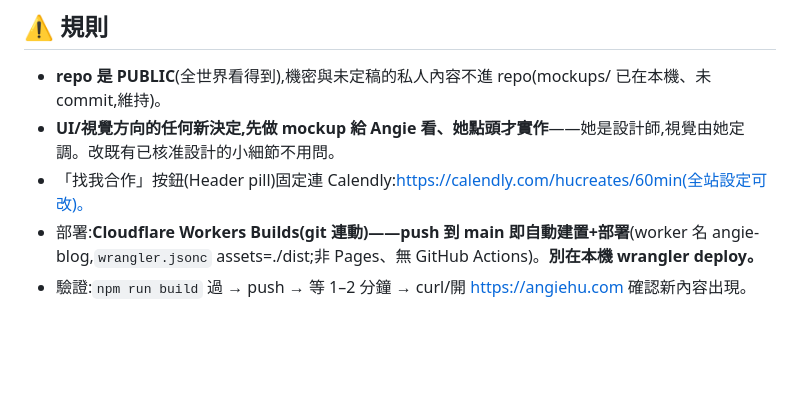
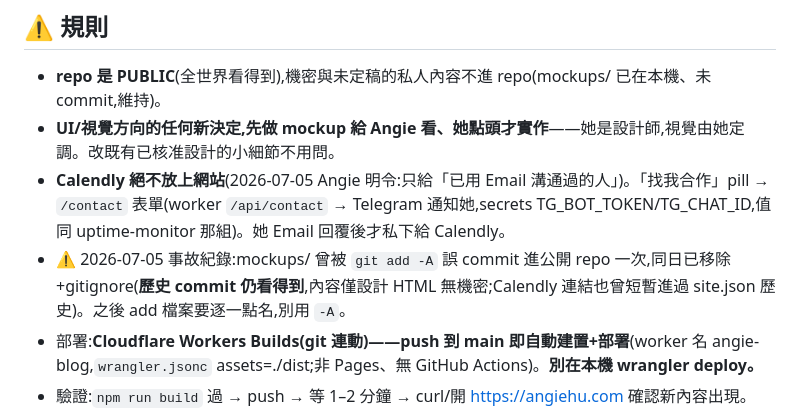
Before and after one commit to angiehu0428/angie-blog, a Markdown page: CLAUDE.md, the part around the change. Drawn GitHub-style; blank space fills up the shorter version.

Commit message:
交接檔:Calendly 不上站規則+contact 表單架構+誤commit事故記錄

```diff
--- a/CLAUDE.md
+++ b/CLAUDE.md
@@ -18,7 +18,8 @@ Angie 的個人網站(Astro 靜態站,網域 angiehu.com)。**這份是專案交
 ## ⚠️ 規則
 - **repo 是 PUBLIC**(全世界看得到),機密與未定稿的私人內容不進 repo(mockups/ 已在本機、未 commit,維持)。
 - **UI/視覺方向的任何新決定,先做 mockup 給 Angie 看、她點頭才實作**——她是設計師,視覺由她定調。改既有已核准設計的小細節不用問。
-- 「找我合作」按鈕(Header pill)固定連 Calendly:https://calendly.com/hucreates/60min(全站設定可改)。
+- **Calendly 絕不放上網站**(2026-07-05 Angie 明令:只給「已用 Email 溝通過的人」)。「找我合作」pill → `/contact` 表單(worker `/api/contact` → Telegram 通知她,secrets TG_BOT_TOKEN/TG_CHAT_ID,值同 uptime-monitor 那組)。她 Email 回覆後才私下給 Calendly。
+- ⚠️ 2026-07-05 事故紀錄:mockups/ 曾被 `git add -A` 誤 commit 進公開 repo 一次,同日已移除+gitignore(**歷史 commit 仍看得到**,內容僅設計 HTML 無機密;Calendly 連結也曾短暫進過 site.json 歷史)。之後 add 檔案要逐一點名,別用 `-A`。
 - 部署:**Cloudflare Workers Builds(git 連動)——push 到 main 即自動建置+部署**(worker 名 angie-blog,`wrangler.jsonc` assets=./dist;非 Pages、無 GitHub Actions)。**別在本機 wrangler deploy。**
 - 驗證:`npm run build` 過 → push → 等 1–2 分鐘 → curl/開 https://angiehu.com 確認新內容出現。
 - **Node ≥22.12**(`.nvmrc`=22.12.0,Astro 6 需求;寫 20 會建置失敗)。
```
